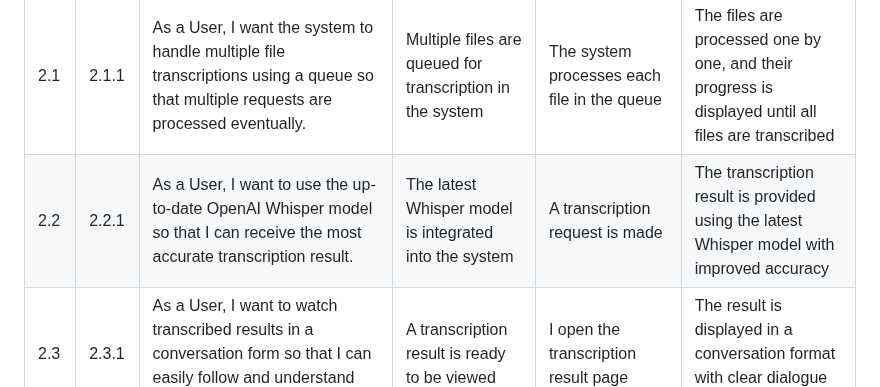
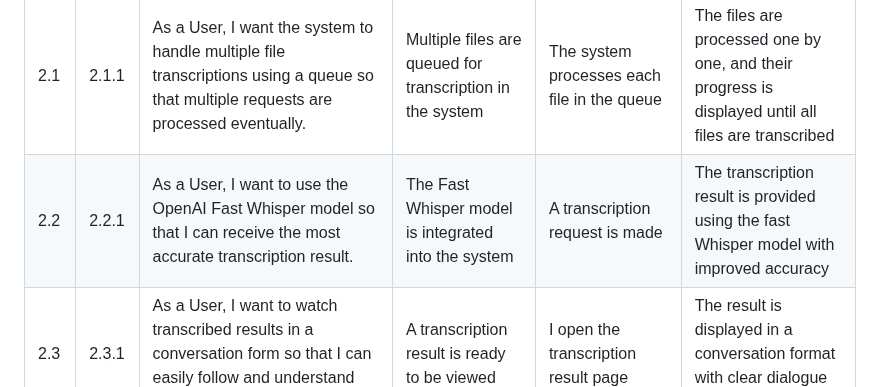
Before and after one commit to fuhui14/SWEN90017-2024-TAP, a Markdown page: docs/requirement/Acceptance Criteria.md, the part around the change. Drawn GitHub-style.

```diff
--- a/docs/requirement/Acceptance Criteria.md
+++ b/docs/requirement/Acceptance Criteria.md
@@ -16,7 +16,7 @@
 | US ID | AC ID | User Story | Given | When | Then |
 |-------|-------|------------|-------|------|------|
 | 2.1   | 2.1.1 | As a User, I want the system to handle multiple file transcriptions using a queue so that multiple requests are processed eventually. | Multiple files are queued for transcription in the system | The system processes each file in the queue | The files are processed one by one, and their progress is displayed until all files are transcribed |
-| 2.2   | 2.2.1 | As a User, I want to use the up-to-date OpenAI Whisper model so that I can receive the most accurate transcription result. | The latest Whisper model is integrated into the system | A transcription request is made | The transcription result is provided using the latest Whisper model with improved accuracy |
+| 2.2   | 2.2.1 | As a User, I want to use the OpenAI Fast Whisper model so that I can receive the most accurate transcription result. | The Fast Whisper model is integrated into the system | A transcription request is made | The transcription result is provided using the fast Whisper model with improved accuracy |
 | 2.3   | 2.3.1 | As a User, I want to watch transcribed results in a conversation form so that I can easily follow and understand the dialogue structure. | A transcription result is ready to be viewed | I open the transcription result page | The result is displayed in a conversation format with clear dialogue structure |
 | 2.4   | 2.4.1 | As a User, I want to differentiate speakers labeled as "Speaker 1, 2, 3, etc." so that I can easily identify who said what in the transcript. | A transcription result includes multiple speakers | I view the transcription result | Each speaker is labeled distinctly as "Speaker 1," "Speaker 2," etc., making it clear who said what |
 | 2.5   | 2.5.1 | As a User, I want to select different transcription languages so that I can transcribe audio in different languages depending on my region or the language of my research team. | A language selection dropdown is available | I select the desired transcription language and click "Apply" | The audio is transcribed in the selected language, and the result is displayed accordingly |
```
